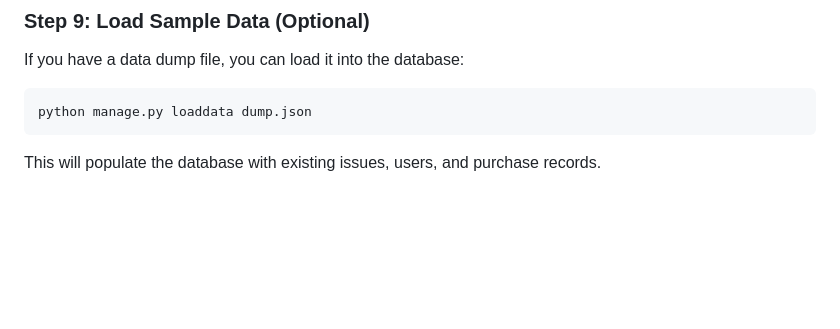
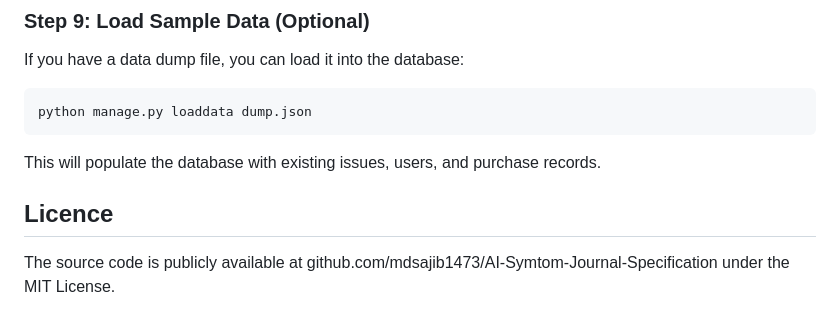
Before and after one commit to mdsajib1473/digital-magazine-platform, a Markdown page: README.md, the part around the change. GitHub-like rendering; blank space fills up the shorter version.

Commit message:
updated README with license and instructions
Added license information and clarified database population instructions.

````diff
--- a/README.md
+++ b/README.md
@@ -191,3 +191,6 @@ python manage.py loaddata dump.json
 ```
 
 This will populate the database with existing issues, users, and purchase records.
+
+## Licence
+The source code is publicly available at github.com/mdsajib1473/AI-Symtom-Journal-Specification under the MIT License.
````
